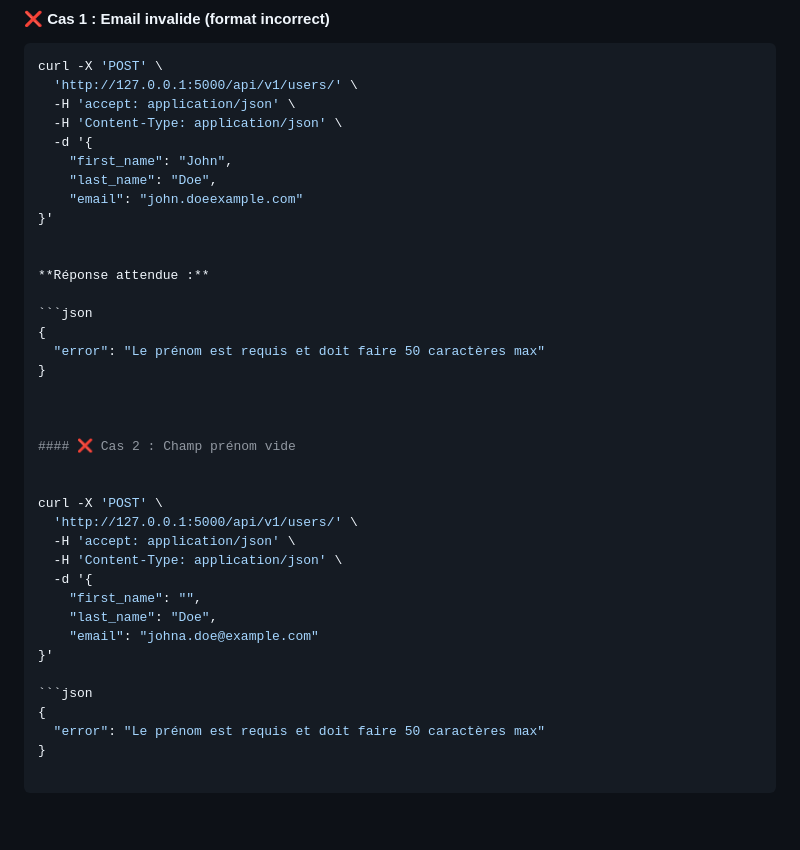
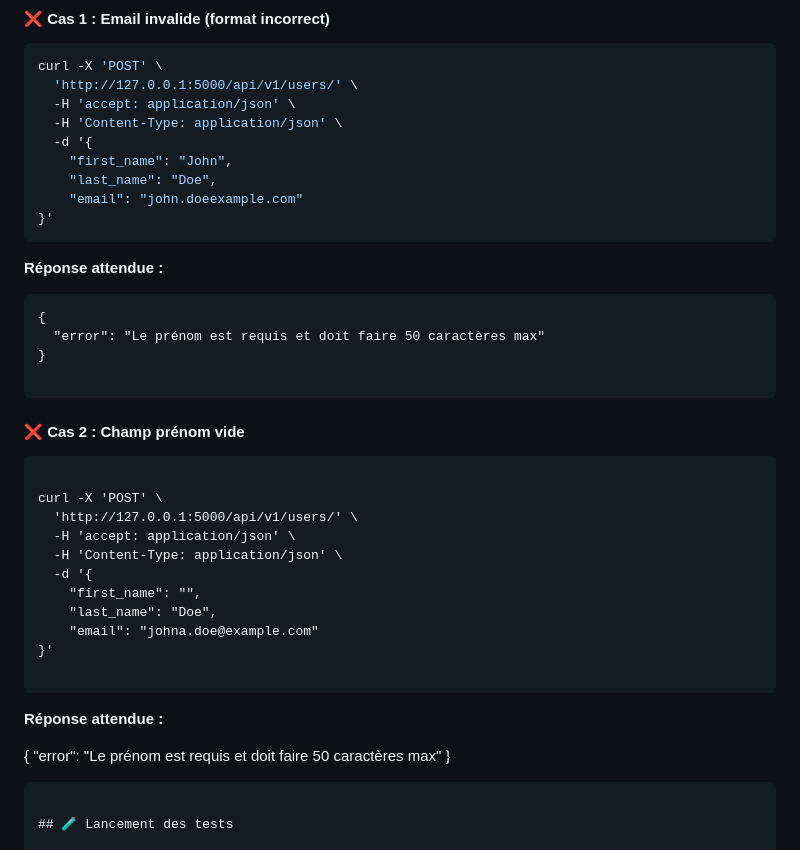
Before and after one commit to Tomsonne/holbertonschool-hbnb, a Markdown page: part2/README.md, the part around the change. Drawn GitHub-style; blank space fills up the shorter version.

Commit message:
modif rapide

````diff
--- a/part2/README.md
+++ b/part2/README.md
@@ -135,19 +135,20 @@ curl -X 'POST' \
     "last_name": "Doe",
     "email": "john.doeexample.com"
 }'
-
+```
 
 **Réponse attendue :**
 
-```json
+```
 {
   "error": "Le prénom est requis et doit faire 50 caractères max"
 }
 
-
+```
 
 #### ❌ Cas 2 : Champ prénom vide
 
+```
 
 curl -X 'POST' \
   'http://127.0.0.1:5000/api/v1/users/' \
@@ -159,7 +160,11 @@ curl -X 'POST' \
     "email": "johna.doe@example.com"
 }'
 
-```json
+```
+
+**Réponse attendue :**
+
+
 {
   "error": "Le prénom est requis et doit faire 50 caractères max"
 }
````
